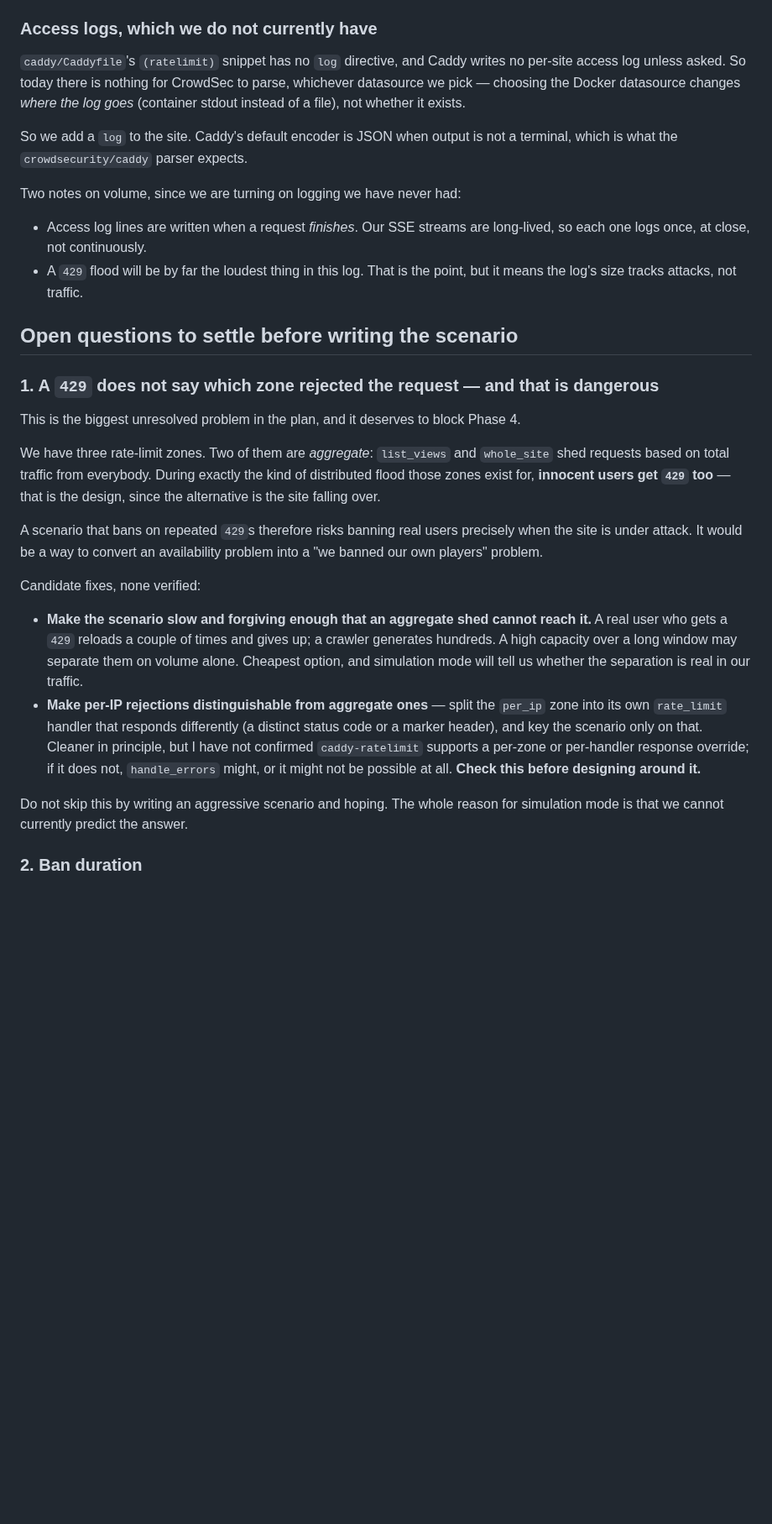
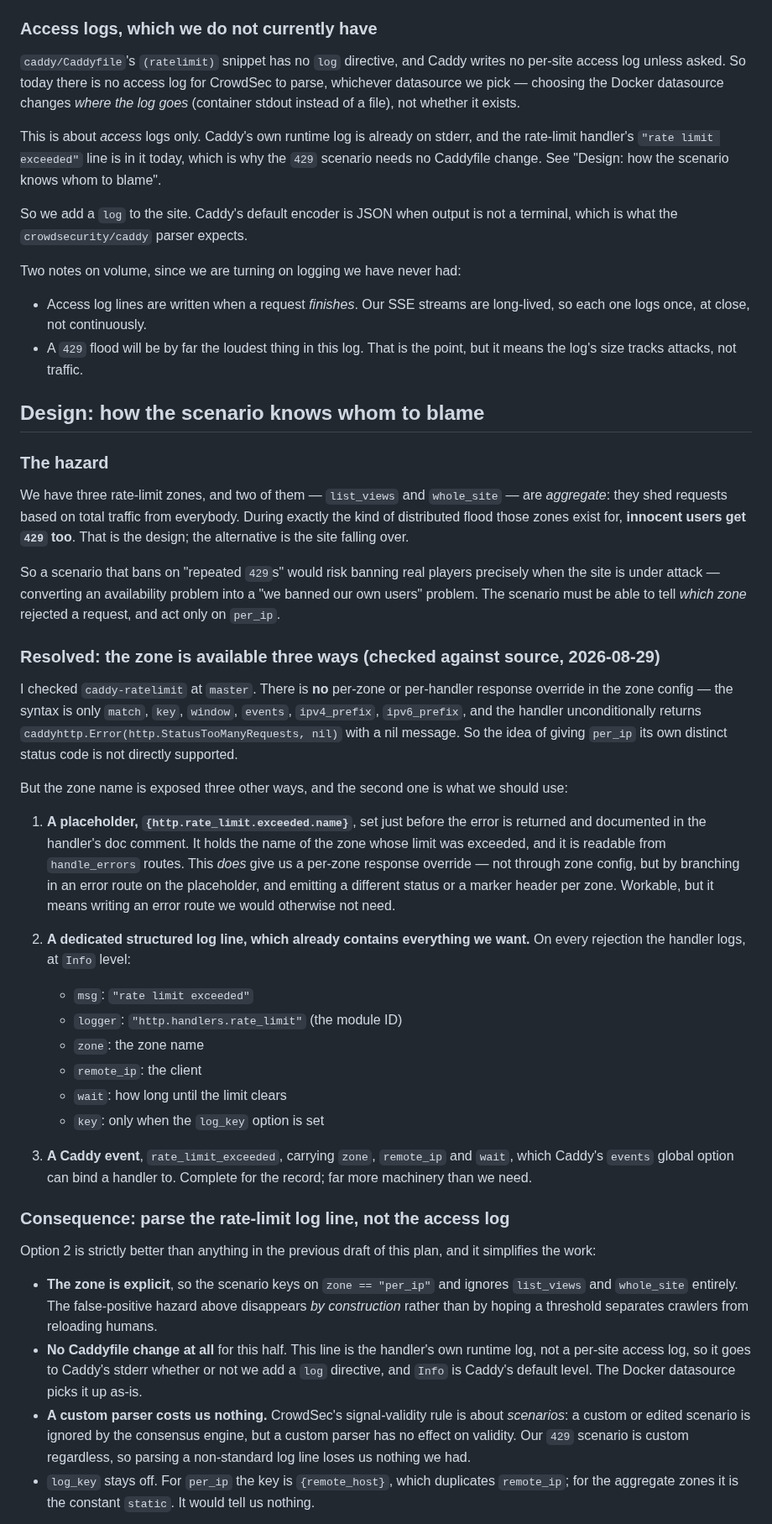
Before and after one commit to offby1/bridge-server, a Markdown page: docs/perf/crowdsec-plan.md, the part around one of its changes. Shown at 84% size. Rendered like a GitHub page; blank space fills up the shorter version.

Commit message:
Resolve how the CrowdSec scenario tells our rate-limit zones apart
The plan's one blocking question was whether a 429 can be attributed to the
zone that caused it. It matters because two of our three zones are aggregate:
during a distributed flood they reject innocent players by design, so a
scenario banning on bare "repeated 429s" would ban real users at the worst
possible moment.

Checked caddy-ratelimit at master. There is no per-zone response override --
zone config is only match/key/window/events/ipv4_prefix/ipv6_prefix, and the
handler always returns a 429 with a nil message, so the idea of giving per_ip
its own status code is out. But the zone name is exposed three other ways: a
{http.rate_limit.exceeded.name} placeholder readable from error routes, a
rate_limit_exceeded Caddy event, and -- the useful one -- a structured log line
at Info level carrying zone, remote_ip and wait.

So we parse that log line instead of the access log. The zone becomes explicit,
the scenario filters to zone == "per_ip", and the false-positive hazard goes
away by construction rather than by hoping a threshold separates crawlers from
humans who reload. It also needs no Caddyfile change at all, since that line is
Caddy's own runtime log rather than a per-site access log. A custom parser is
free here: CrowdSec's signal-validity rule covers scenarios, not parsers, and
our scenario is custom either way.

Two consequences recorded: the access log in Phase 1 is still needed, but for
the hub scenarios that earn the blocklist rather than for this scenario, so the
phases are independent. And remote_ip comes from r.RemoteAddr rather than any
forwarded-for header, which is correct while Caddy is the first hop but would
make the scenario ban a CDN or load balancer if we ever put one in front.

Co-Authored-By: Claude Opus 5 (1M context) <noreply@anthropic.com>

```diff
--- a/docs/perf/crowdsec-plan.md
+++ b/docs/perf/crowdsec-plan.md
@@ -160,10 +160,15 @@ must not be committed.
 ### Access logs, which we do not currently have
 
 `caddy/Caddyfile`'s `(ratelimit)` snippet has no `log` directive, and Caddy
-writes no per-site access log unless asked. So today there is nothing for
+writes no per-site access log unless asked. So today there is no access log for
 CrowdSec to parse, whichever datasource we pick — choosing the Docker datasource
 changes *where the log goes* (container stdout instead of a file), not whether it
 exists.
+
+This is about *access* logs only. Caddy's own runtime log is already on stderr,
+and the rate-limit handler's `"rate limit exceeded"` line is in it today, which is
+why the `429` scenario needs no Caddyfile change. See "Design: how the scenario
+knows whom to blame".
 
 So we add a `log` to the site. Caddy's default encoder is JSON when output is
 not a terminal, which is what the `crowdsecurity/caddy` parser expects.
@@ -175,38 +180,73 @@ Two notes on volume, since we are turning on logging we have never had:
 - A `429` flood will be by far the loudest thing in this log. That is the point,
   but it means the log's size tracks attacks, not traffic.
 
-## Open questions to settle before writing the scenario
+## Design: how the scenario knows whom to blame
 
-### 1. A `429` does not say which zone rejected the request — and that is dangerous
+### The hazard
 
-This is the biggest unresolved problem in the plan, and it deserves to block
-Phase 4.
+We have three rate-limit zones, and two of them — `list_views` and `whole_site`
+— are *aggregate*: they shed requests based on total traffic from everybody.
+During exactly the kind of distributed flood those zones exist for, **innocent
+users get `429` too**. That is the design; the alternative is the site falling
+over.
 
-We have three rate-limit zones. Two of them are *aggregate*: `list_views` and
-`whole_site` shed requests based on total traffic from everybody. During exactly
-the kind of distributed flood those zones exist for, **innocent users get `429`
-too** — that is the design, since the alternative is the site falling over.
+So a scenario that bans on "repeated `429`s" would risk banning real players
+precisely when the site is under attack — converting an availability problem
+into a "we banned our own users" problem. The scenario must be able to tell
+*which zone* rejected a request, and act only on `per_ip`.
 
-A scenario that bans on repeated `429`s therefore risks banning real users
-precisely when the site is under attack. It would be a way to convert an
-availability problem into a "we banned our own players" problem.
+### Resolved: the zone is available three ways (checked against source, 2026-08-29)
 
-Candidate fixes, none verified:
+I checked `caddy-ratelimit` at `master`. There is **no** per-zone or per-handler
+response override in the zone config — the syntax is only `match`, `key`,
+`window`, `events`, `ipv4_prefix`, `ipv6_prefix`, and the handler
+unconditionally returns `caddyhttp.Error(http.StatusTooManyRequests, nil)` with
+a nil message. So the idea of giving `per_ip` its own distinct status code is
+not directly supported.
 
-- **Make the scenario slow and forgiving enough that an aggregate shed cannot
-  reach it.** A real user who gets a `429` reloads a couple of times and gives
-  up; a crawler generates hundreds. A high capacity over a long window may
-  separate them on volume alone. Cheapest option, and simulation mode will tell
-  us whether the separation is real in our traffic.
-- **Make per-IP rejections distinguishable from aggregate ones** — split the
-  `per_ip` zone into its own `rate_limit` handler that responds differently (a
-  distinct status code or a marker header), and key the scenario only on that.
-  Cleaner in principle, but I have not confirmed `caddy-ratelimit` supports a
-  per-zone or per-handler response override; if it does not, `handle_errors`
-  might, or it might not be possible at all. **Check this before designing
-  around it.**
+But the zone name is exposed three other ways, and the second one is what we
+should use:
 
-Do not skip this by writing an aggressive scenario and hoping. The whole reason
-for simulation mode is that we cannot currently predict the answer.
+1. **A placeholder, `{http.rate_limit.exceeded.name}`**, set just before the
+   error is returned and documented in the handler's doc comment. It holds the
+   name of the zone whose limit was exceeded, and it is readable from
+   `handle_errors` routes. This *does* give us a per-zone response override —
+   not through zone config, but by branching in an error route on the
+   placeholder, and emitting a different status or a marker header per zone.
+   Workable, but it means writing an error route we would otherwise not need.
 
-### 2. Ban duration
+2. **A dedicated structured log line, which already contains everything we
+   want.** On every rejection the handler logs, at `Info` level:
+
+   - `msg`: `"rate limit exceeded"`
+   - `logger`: `"http.handlers.rate_limit"` (the module ID)
+   - `zone`: the zone name
+   - `remote_ip`: the client
+   - `wait`: how long until the limit clears
+   - `key`: only when the `log_key` option is set
+
+3. **A Caddy event**, `rate_limit_exceeded`, carrying `zone`, `remote_ip` and
+   `wait`, which Caddy's `events` global option can bind a handler to. Complete
+   for the record; far more machinery than we need.
+
+### Consequence: parse the rate-limit log line, not the access log
+
+Option 2 is strictly better than anything in the previous draft of this plan,
+and it simplifies the work:
+
+- **The zone is explicit**, so the scenario keys on `zone == "per_ip"` and
+  ignores `list_views` and `whole_site` entirely. The false-positive hazard
+  above disappears *by construction* rather than by hoping a threshold
+  separates crawlers from reloading humans.
+- **No Caddyfile change at all** for this half. This line is the handler's own
+  runtime log, not a per-site access log, so it goes to Caddy's stderr whether
+  or not we add a `log` directive, and `Info` is Caddy's default level. The
+  Docker datasource picks it up as-is.
+- **A custom parser costs us nothing.** CrowdSec's signal-validity rule is about
+  *scenarios*: a custom or edited scenario is ignored by the consensus engine,
+  but a custom parser has no effect on validity. Our `429` scenario is custom
+  regardless, so parsing a non-standard log line loses us nothing we had.
+- `log_key` stays off. For `per_ip` the key is `{remote_host}`, which duplicates
+  `remote_ip`; for the aggregate zones it is the constant `static`. It would tell
+  us nothing.
+
```
Also changed, not shown: other parts of docs/perf/crowdsec-plan.md (+33 -9 lines).
